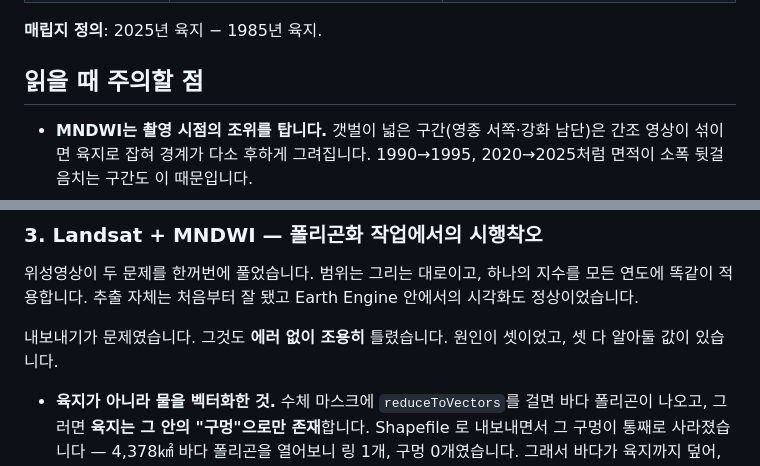
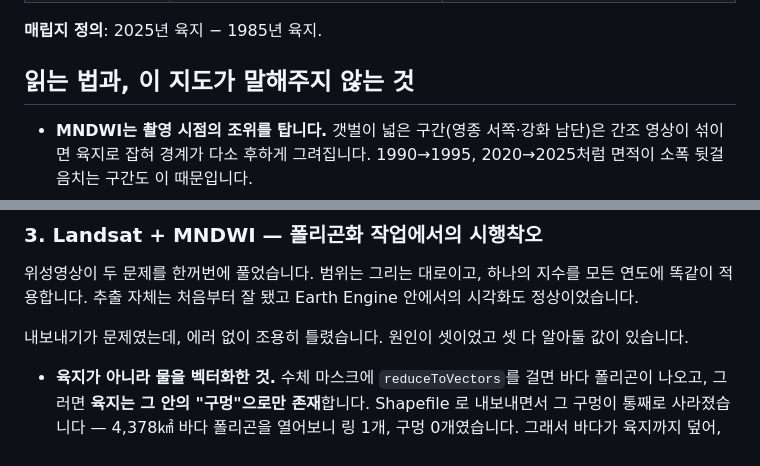
Before and after one commit to wherewindstay/incheon-reclamation, a Markdown page: README.ko.md, 2 parts joined by grey strips. Drawn GitHub-style.

Commit message:
Update incheon-reclamation

```diff
--- a/README.ko.md
+++ b/README.ko.md
@@ -37,7 +37,7 @@
 
 **매립지 정의**: 2025년 육지 − 1985년 육지.
 
-## 읽을 때 주의할 점
+## 읽는 법과, 이 지도가 말해주지 않는 것
 
 - **MNDWI는 촬영 시점의 조위를 탑니다.** 갯벌이 넓은 구간(영종 서쪽·강화 남단)은 간조 영상이 섞이면 육지로 잡혀 경계가 다소 후하게 그려집니다. 1990→1995, 2020→2025처럼 면적이 소폭 뒷걸음치는 구간도 이 때문입니다.
 - **1970~80년대 매립은 잡히지 않습니다.** 매립지를 "1985년 이후"로 정의했기 때문에, 남동공단처럼 그 이전에 메운 땅은 1985년 시점에 이미 육지입니다. 실제 누적 매립은 위 수치보다 큽니다.
@@ -70,7 +70,7 @@ Landsat 에 닿기 전에 데이터 원본을 두 번 갈아탔습니다. 둘
 
 위성영상이 두 문제를 한꺼번에 풀었습니다. 범위는 그리는 대로이고, 하나의 지수를 모든 연도에 똑같이 적용합니다. 추출 자체는 처음부터 잘 됐고 Earth Engine 안에서의 시각화도 정상이었습니다.
 
-내보내기가 문제였습니다. 그것도 **에러 없이 조용히** 틀렸습니다. 원인이 셋이었고, 셋 다 알아둘 값이 있습니다.
+내보내기가 문제였는데, 에러 없이 조용히 틀렸습니다. 원인이 셋이었고 셋 다 알아둘 값이 있습니다.
 
 - **육지가 아니라 물을 벡터화한 것.** 수체 마스크에 `reduceToVectors`를 걸면 바다 폴리곤이 나오고, 그러면 **육지는 그 안의 "구멍"으로만 존재**합니다. Shapefile 로 내보내면서 그 구멍이 통째로 사라졌습니다 — 4,378㎢ 바다 폴리곤을 열어보니 링 1개, 구멍 0개였습니다. 그래서 바다가 육지까지 덮어, 구도심도 강화 본섬도 찍으면 "바다"로 나왔습니다.
 - **유효성 필터가 본체를 버린 것.** `if geom.is_valid: … else: continue` 는 무해해 보이지만, 섬을 수백 개의 구멍으로 갖는 거대 폴리곤은 유효성 검사에서 쉽게 탈락합니다. 바다 본체가 통째로 건너뛰어졌고, 남은 것 중 가장 큰 게 1.19㎢짜리 물웅덩이였습니다.
```
Also changed, not shown: other parts of README.ko.md (+1 -1 lines).
